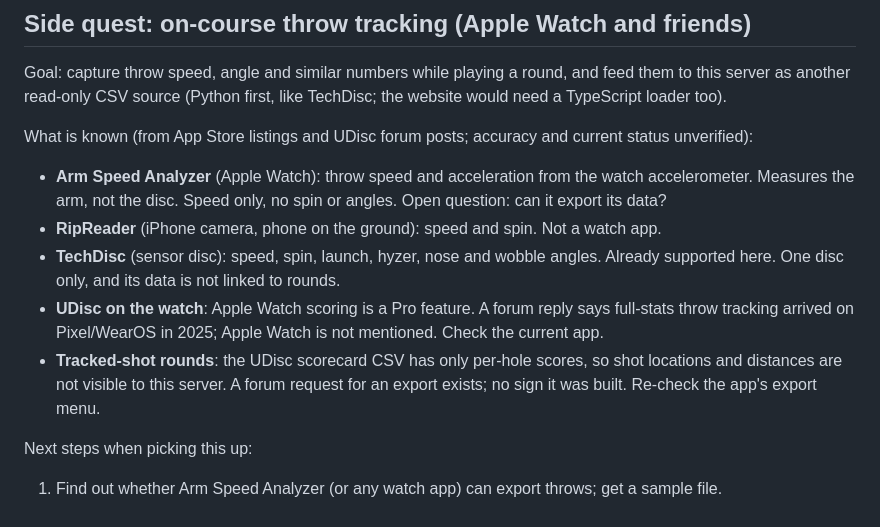
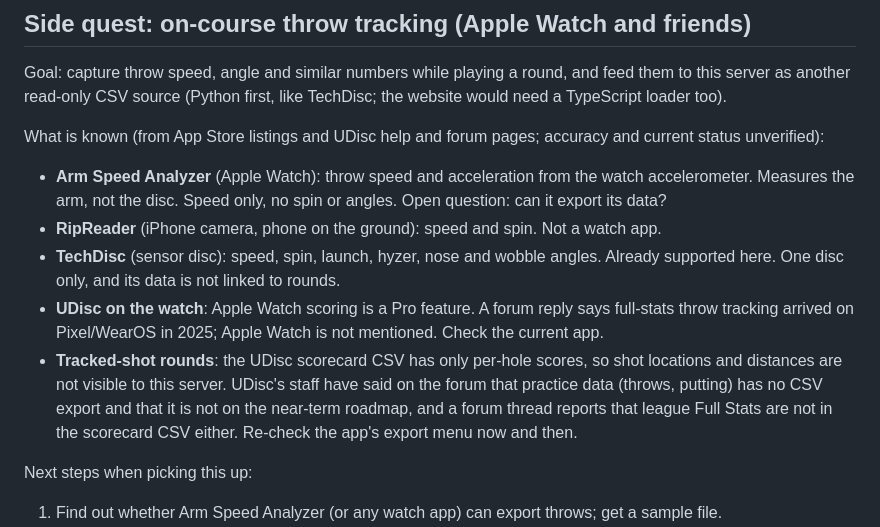
Before and after one commit to cin/disc-golf-trends, a Markdown page: ROADMAP.md, the part around one of its changes. Rendered like a GitHub page.

```diff
--- a/ROADMAP.md
+++ b/ROADMAP.md
@@ -18,7 +43,7 @@ throws:
 Goal: capture throw speed, angle and similar numbers while playing a round, and feed them to this server as another
 read-only CSV source (Python first, like TechDisc; the website would need a TypeScript loader too).
 
-What is known (from App Store listings and UDisc forum posts; accuracy and current status unverified):
+What is known (from App Store listings and UDisc help and forum pages; accuracy and current status unverified):
 
 - **Arm Speed Analyzer** (Apple Watch): throw speed and acceleration from the watch accelerometer. Measures the arm,
   not the disc. Speed only, no spin or angles. Open question: can it export its data?
@@ -28,7 +53,9 @@ What is known (from App Store listings and UDisc forum posts; accuracy and curre
 - **UDisc on the watch**: Apple Watch scoring is a Pro feature. A forum reply says full-stats throw tracking arrived
   on Pixel/WearOS in 2025; Apple Watch is not mentioned. Check the current app.
 - **Tracked-shot rounds**: the UDisc scorecard CSV has only per-hole scores, so shot locations and distances are not
-  visible to this server. A forum request for an export exists; no sign it was built. Re-check the app's export menu.
+  visible to this server. UDisc's staff have said on the forum that practice data (throws, putting) has no CSV export
+  and that it is not on the near-term roadmap, and a forum thread reports that league Full Stats are not in the
+  scorecard CSV either. Re-check the app's export menu now and then.
 
 Next steps when picking this up:
 
```
Also changed, not shown: other parts of ROADMAP.md (+46 -7 lines).
